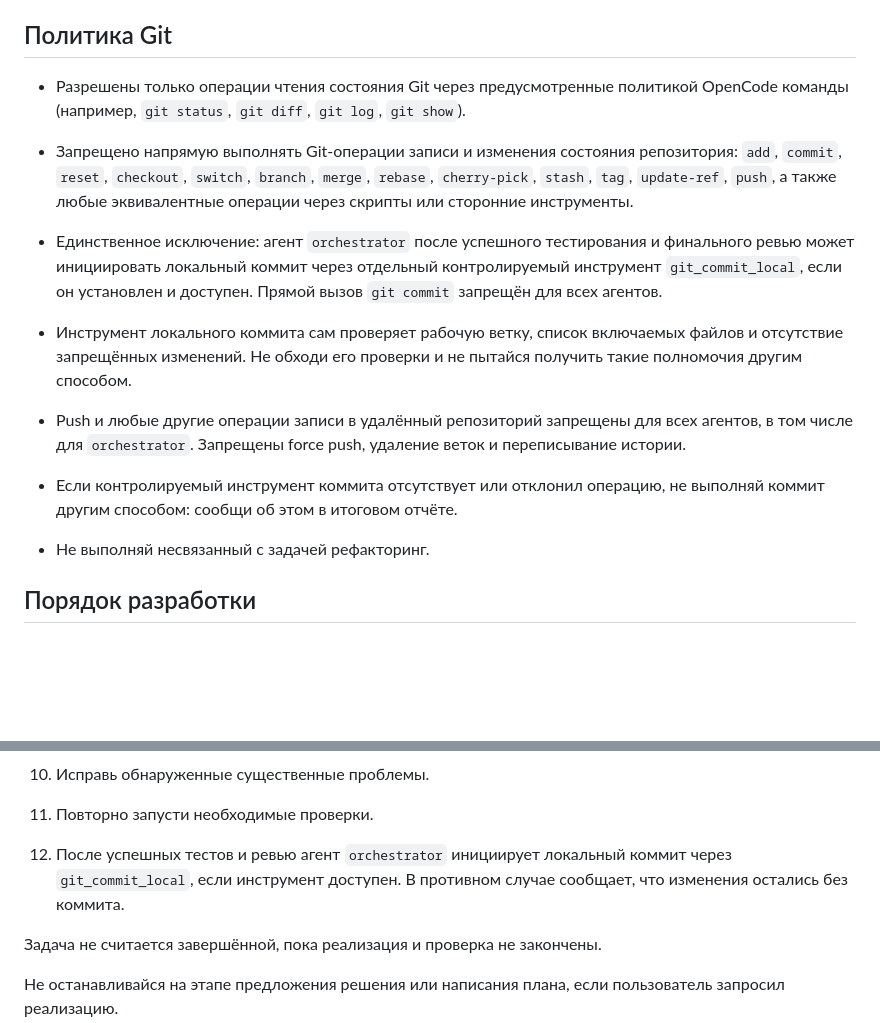
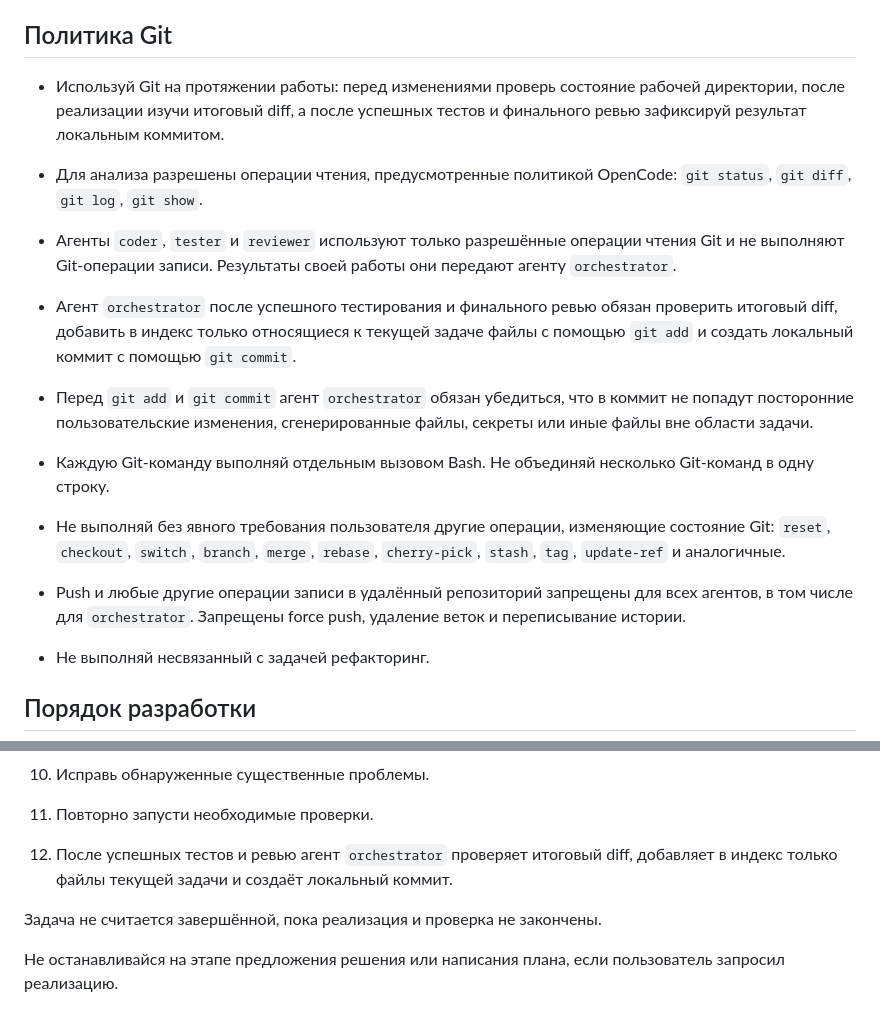
Before and after one commit to PiaPav/backend, a Markdown page: AGENTS.md, 2 parts joined by grey strips. GitHub-like rendering; blank space fills up the shorter version.

Commit message:
Фикс прав агентов

```diff
--- a/AGENTS.md
+++ b/AGENTS.md
@@ -18,17 +18,21 @@
 
 ## Политика Git
 
-- Разрешены только операции чтения состояния Git через предусмотренные политикой OpenCode команды (например, `git status`, `git diff`, `git log`, `git show`).
+- Используй Git на протяжении работы: перед изменениями проверь состояние рабочей директории, после реализации изучи итоговый diff, а после успешных тестов и финального ревью зафиксируй результат локальным коммитом.
 
-- Запрещено напрямую выполнять Git-операции записи и изменения состояния репозитория: `add`, `commit`, `reset`, `checkout`, `switch`, `branch`, `merge`, `rebase`, `cherry-pick`, `stash`, `tag`, `update-ref`, `push`, а также любые эквивалентные операции через скрипты или сторонние инструменты.
+- Для анализа разрешены операции чтения, предусмотренные политикой OpenCode: `git status`, `git diff`, `git log`, `git show`.
 
-- Единственное исключение: агент `orchestrator` после успешного тестирования и финального ревью может инициировать локальный коммит через отдельный контролируемый инструмент `git_commit_local`, если он установлен и доступен. Прямой вызов `git commit` запрещён для всех агентов.
+- Агенты `coder`, `tester` и `reviewer` используют только разрешённые операции чтения Git и не выполняют Git-операции записи. Результаты своей работы они передают агенту `orchestrator`.
 
-- Инструмент локального коммита сам проверяет рабочую ветку, список включаемых файлов и отсутствие запрещённых изменений. Не обходи его проверки и не пытайся получить такие полномочия другим способом.
+- Агент `orchestrator` после успешного тестирования и финального ревью обязан проверить итоговый diff, добавить в индекс только относящиеся к текущей задаче файлы с помощью `git add` и создать локальный коммит с помощью `git commit`.
+
+- Перед `git add` и `git commit` агент `orchestrator` обязан убедиться, что в коммит не попадут посторонние пользовательские изменения, сгенерированные файлы, секреты или иные файлы вне области задачи.
+
+- Каждую Git-команду выполняй отдельным вызовом Bash. Не объединяй несколько Git-команд в одну строку.
+
+- Не выполняй без явного требования пользователя другие операции, изменяющие состояние Git: `reset`, `checkout`, `switch`, `branch`, `merge`, `rebase`, `cherry-pick`, `stash`, `tag`, `update-ref` и аналогичные.
 
 - Push и любые другие операции записи в удалённый репозиторий запрещены для всех агентов, в том числе для `orchestrator`. Запрещены force push, удаление веток и переписывание истории.
-
-- Если контролируемый инструмент коммита отсутствует или отклонил операцию, не выполняй коммит другим способом: сообщи об этом в итоговом отчёте.
 
 - Не выполняй несвязанный с задачей рефакторинг.
 
@@ -58,7 +62,7 @@
 
 11. Повторно запусти необходимые проверки.
 
-12. После успешных тестов и ревью агент `orchestrator` инициирует локальный коммит через `git_commit_local`, если инструмент доступен. В противном случае сообщает, что изменения остались без коммита.
+12. После успешных тестов и ревью агент `orchestrator` проверяет итоговый diff, добавляет в индекс только файлы текущей задачи и создаёт локальный коммит.
 
 Задача не считается завершённой, пока реализация и проверка не закончены.
 
```
Also changed, not shown: .opencode/agents/orchestrator.md (+6 -6 lines).
